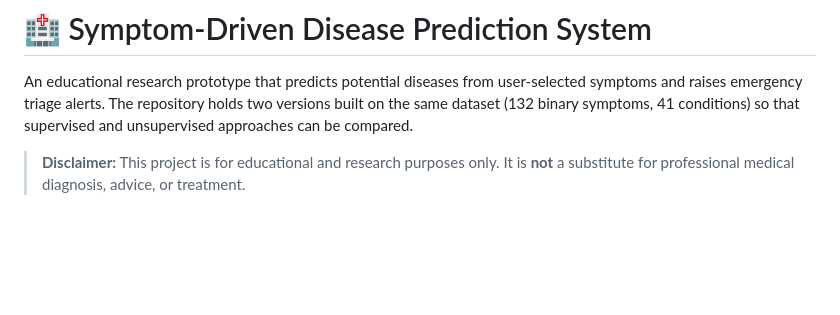
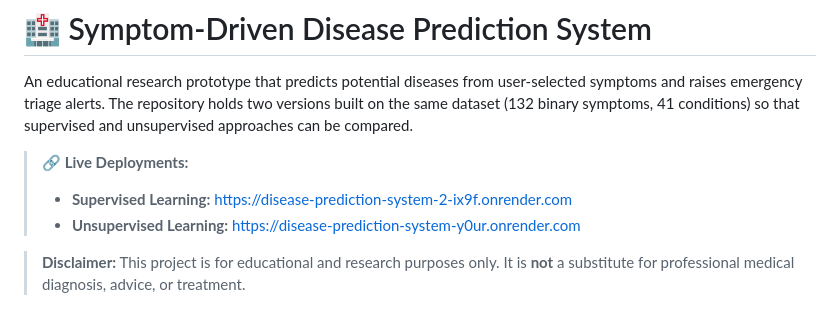
Before and after one commit to purvakavathekar/Disease-Prediction-System, a Markdown page: README.md, the part around the change. GitHub-like rendering; blank space fills up the shorter version.

Commit message:
Add live deployment URLs to root README

```diff
--- a/README.md
+++ b/README.md
@@ -1,6 +1,11 @@
 # 🏥 Symptom-Driven Disease Prediction System
 
 An educational research prototype that predicts potential diseases from user-selected symptoms and raises emergency triage alerts. The repository holds two versions built on the same dataset (132 binary symptoms, 41 conditions) so that supervised and unsupervised approaches can be compared.
+
+> **🔗 Live Deployments:**
+> * **Supervised Learning:** [https://disease-prediction-system-2-ix9f.onrender.com](https://disease-prediction-system-2-ix9f.onrender.com)
+> * **Unsupervised Learning:** [https://disease-prediction-system-y0ur.onrender.com](https://disease-prediction-system-y0ur.onrender.com)
+>
 
 > **Disclaimer:** This project is for educational and research purposes only. It is **not** a substitute for professional medical diagnosis, advice, or treatment.
 
```
